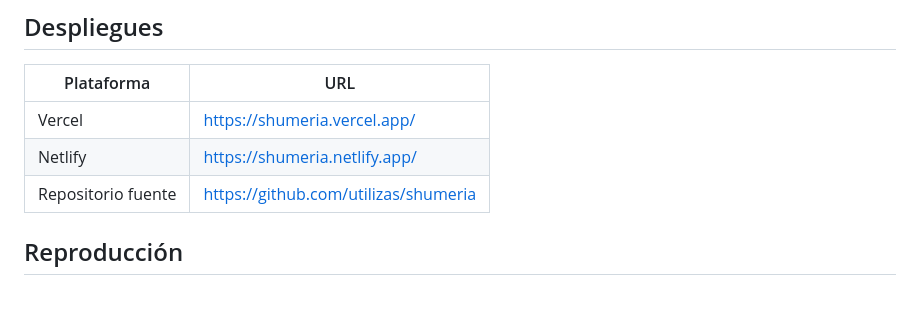
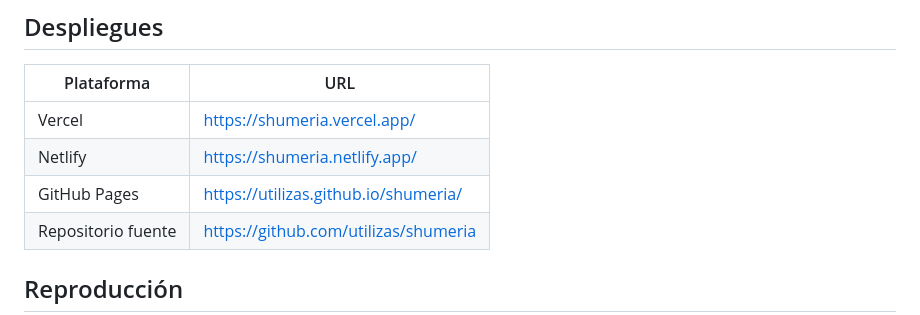
Before and after one commit to utilizas/shumeria, a Markdown page: README.md, the part around the change. Rendered like a GitHub page; blank space fills up the shorter version.

Commit message:
Add GitHub Pages link to README

```diff
--- a/README.md
+++ b/README.md
@@ -37,6 +37,7 @@ Ambos formatos comparten DOI y son referencialmente equivalentes; para lectura s
 |---|---|
 | Vercel | <https://shumeria.vercel.app/> |
 | Netlify | <https://shumeria.netlify.app/> |
+| GitHub Pages | <https://utilizas.github.io/shumeria/> |
 | Repositorio fuente | <https://github.com/utilizas/shumeria> |
 
 ## Reproducción
```
